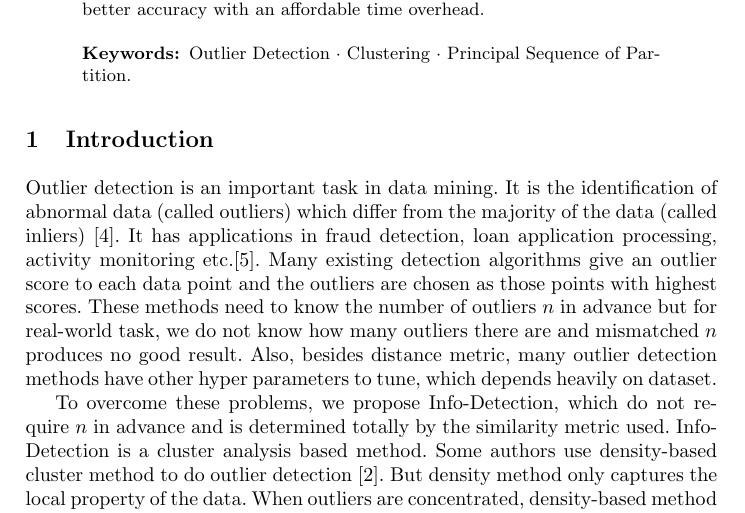
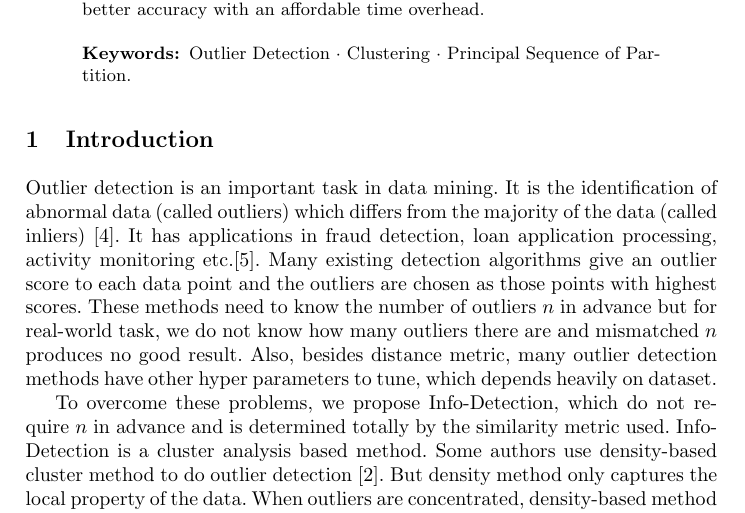
Before and after one commit to zhaofeng-shu33/iconip2019paper, a LaTeX paper (iconip_2019.tex): part of page 1 of 8, cut so that both start at the same text. Compiled offline with pdfLaTeX.

Commit message:
fix third person

```diff
--- a/iconip_2019.tex
+++ b/iconip_2019.tex
@@ -48,7 +48,7 @@ Outlier detection is one of major task in unsupervised learning. We propose a cl
 %
 %
 \section{Introduction}
-Outlier detection is an important task in data mining. It is the identification of abnormal data (called outliers) which differ from the majority of the data (called inliers) \cite{grubbs1969procedures}. It has applications in fraud detection, loan application processing, activity monitoring etc.\cite{Hodge2004}. Many existing detection algorithms give an outlier score to each data point and the outliers are chosen as those points with highest scores. These methods need to know the number of outliers $n$ in advance but for real-world task, we do not know how many outliers there are and mismatched $n$ produces no good result. Also, besides distance metric, many outlier detection methods have other hyper parameters to tune, which depends heavily on dataset.
+Outlier detection is an important task in data mining. It is the identification of abnormal data (called outliers) which differs from the majority of the data (called inliers) \cite{grubbs1969procedures}. It has applications in fraud detection, loan application processing, activity monitoring etc.\cite{Hodge2004}. Many existing detection algorithms give an outlier score to each data point and the outliers are chosen as those points with highest scores. These methods need to know the number of outliers $n$ in advance but for real-world task, we do not know how many outliers there are and mismatched $n$ produces no good result. Also, besides distance metric, many outlier detection methods have other hyper parameters to tune, which depends heavily on dataset.
 
 To overcome these problems, we propose Info-Detection, which do not require $n$ in advance and is determined totally by the similarity metric used.
 Info-Detection is a cluster analysis based method. Some authors use density-based cluster method to do outlier detection \cite{Campello}. But density method only captures the local property of the data. When outliers are concentrated, density-based method fails to report the truth. Info-Detection comes from info-clustering, which is a global clustering method \cite{RN1} and does not have this problem. Info-clustering has solid theoretical foundations from information theory and can produce hierarchical tree for the random variables to be clustered. Info-clustering can also be used to cluster data. In such case, it produces the same clustering result as minimum cost clustering with $\beta = 1$ in \cite{RN7}. In this paper, we combine info-clustering with graph theory and propose Info-Detection, which captures the global property of the dataset.
```
